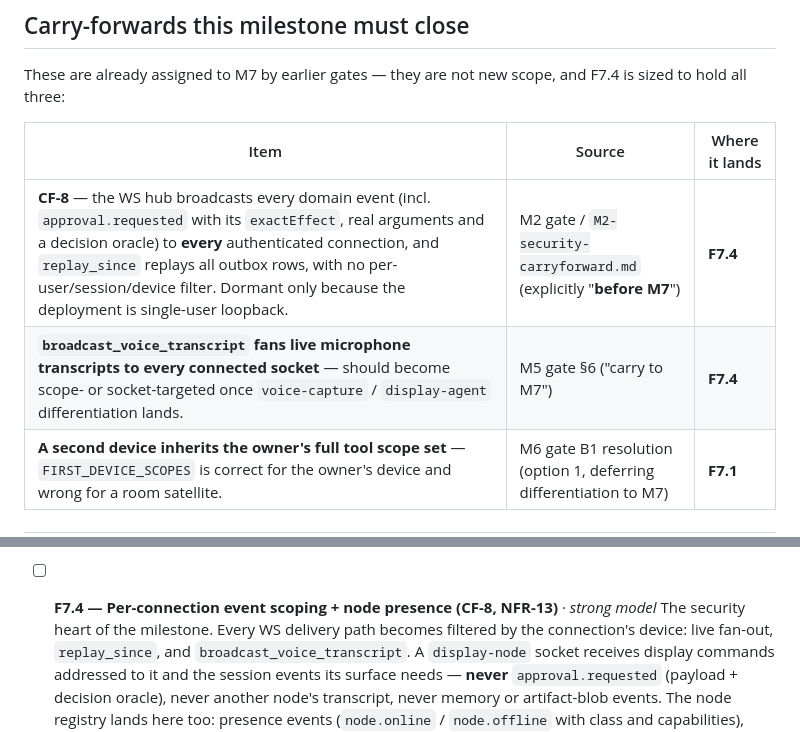
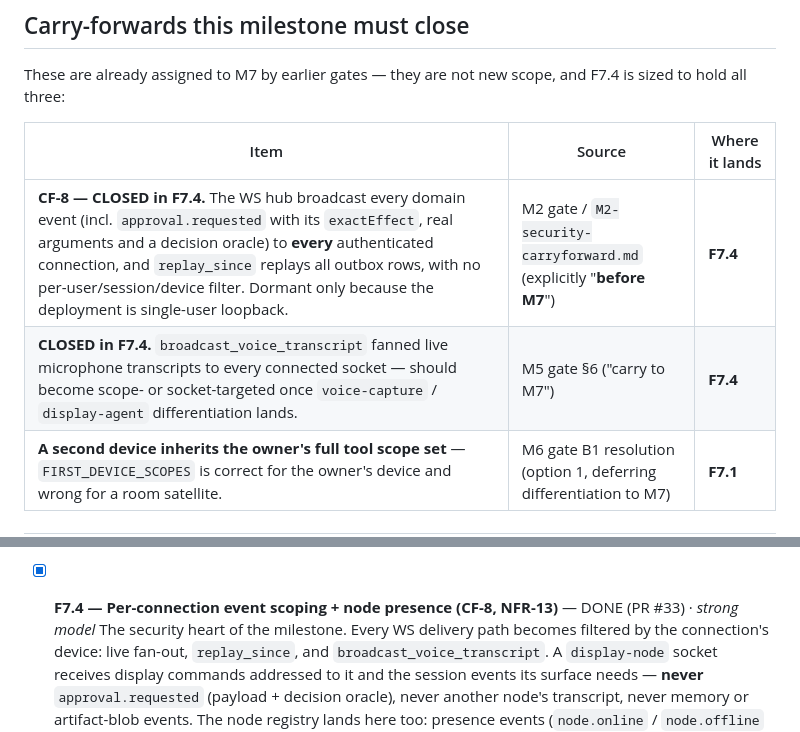
Before and after one commit to BenjaminAronsson/Smart-assistant, a Markdown page: docs/milestones/M7-features.md, 2 parts joined by grey strips. Drawn GitHub-style.

Commit message:
docs(m7): tick F7.4 and mark CF-8 + the transcript fan-out closed
Co-Authored-By: Claude Opus 5 <noreply@anthropic.com>
Claude-Session: https://claude.ai/code/session_01Pbnnp7M8iv1jXHXPNWyeux

```diff
--- a/docs/milestones/M7-features.md
+++ b/docs/milestones/M7-features.md
@@ -87,8 +87,8 @@ sized to hold all three:
 
 | Item | Source | Where it lands |
 |---|---|---|
-| **CF-8** — the WS hub broadcasts every domain event (incl. `approval.requested` with its `exactEffect`, real arguments and a decision oracle) to **every** authenticated connection, and `replay_since` replays all outbox rows, with no per-user/session/device filter. Dormant only because the deployment is single-user loopback. | M2 gate / `M2-security-carryforward.md` (explicitly "**before M7**") | **F7.4** |
-| **`broadcast_voice_transcript` fans live microphone transcripts to every connected socket** — should become scope- or socket-targeted once `voice-capture` / `display-agent` differentiation lands. | M5 gate §6 ("carry to M7") | **F7.4** |
+| **CF-8 — CLOSED in F7.4.** The WS hub broadcast every domain event (incl. `approval.requested` with its `exactEffect`, real arguments and a decision oracle) to **every** authenticated connection, and `replay_since` replays all outbox rows, with no per-user/session/device filter. Dormant only because the deployment is single-user loopback. | M2 gate / `M2-security-carryforward.md` (explicitly "**before M7**") | **F7.4** |
+| **CLOSED in F7.4.** `broadcast_voice_transcript` fanned live microphone transcripts to every connected socket — should become scope- or socket-targeted once `voice-capture` / `display-agent` differentiation lands. | M5 gate §6 ("carry to M7") | **F7.4** |
 | **A second device inherits the owner's full tool scope set** — `FIRST_DEVICE_SCOPES` is correct for the owner's device and wrong for a room satellite. | M6 gate B1 resolution (option 1, deferring differentiation to M7) | **F7.1** |
 
 ---
@@ -212,7 +212,7 @@ not control.
       listener setup, `crates/jarvisd/src/config.rs`; skill `low-power` (a TLS stack is a
       resident-memory decision — measure it). Deps: F7.2 (fingerprint in the pair response).
 
-- [ ] **F7.4 — Per-connection event scoping + node presence (CF-8, NFR-13)**
+- [x] **F7.4 — Per-connection event scoping + node presence (CF-8, NFR-13)** — DONE (PR #33)
       · *strong model*
       The security heart of the milestone. Every WS delivery path becomes filtered by the
       connection's device: live fan-out, `replay_since`, and `broadcast_voice_transcript`.
```
